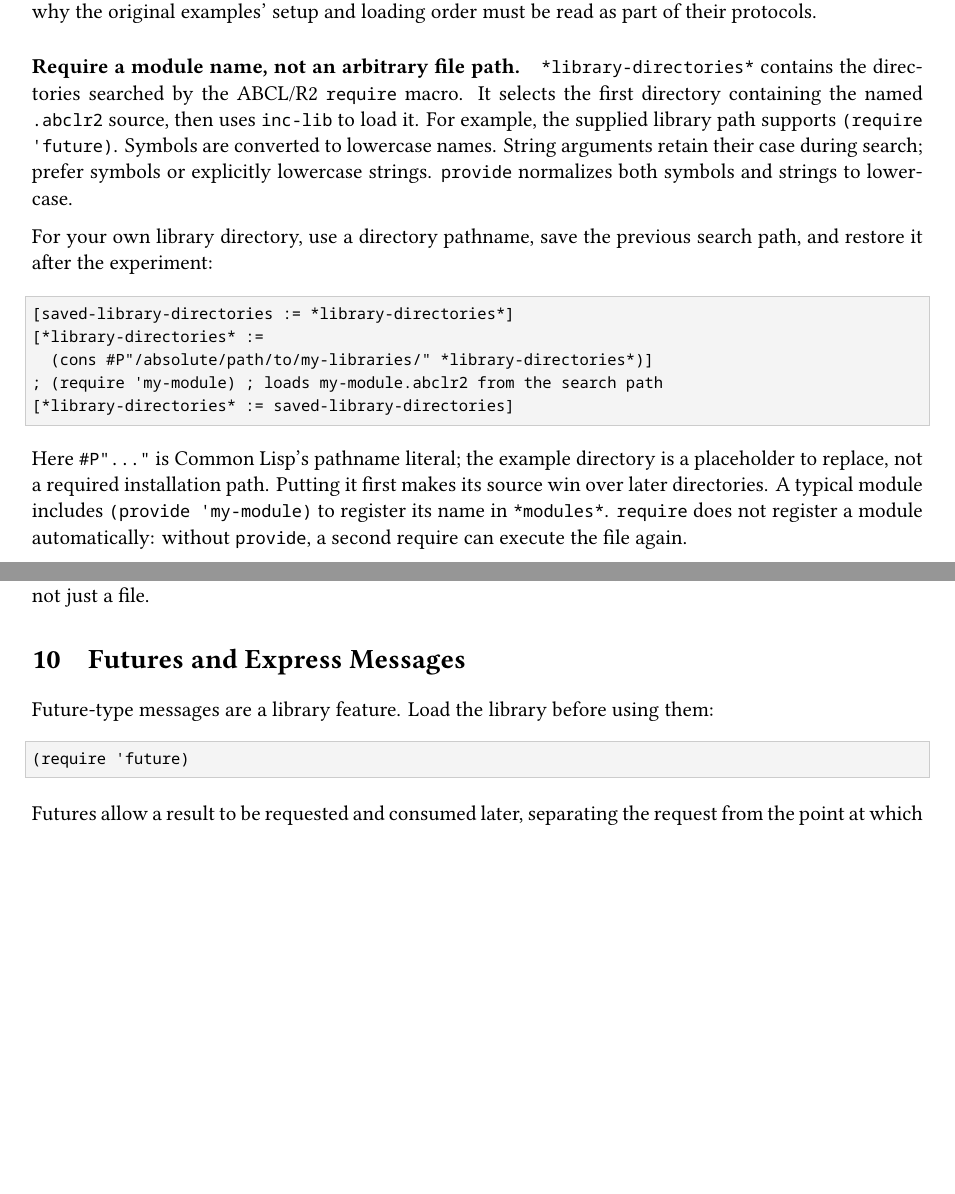
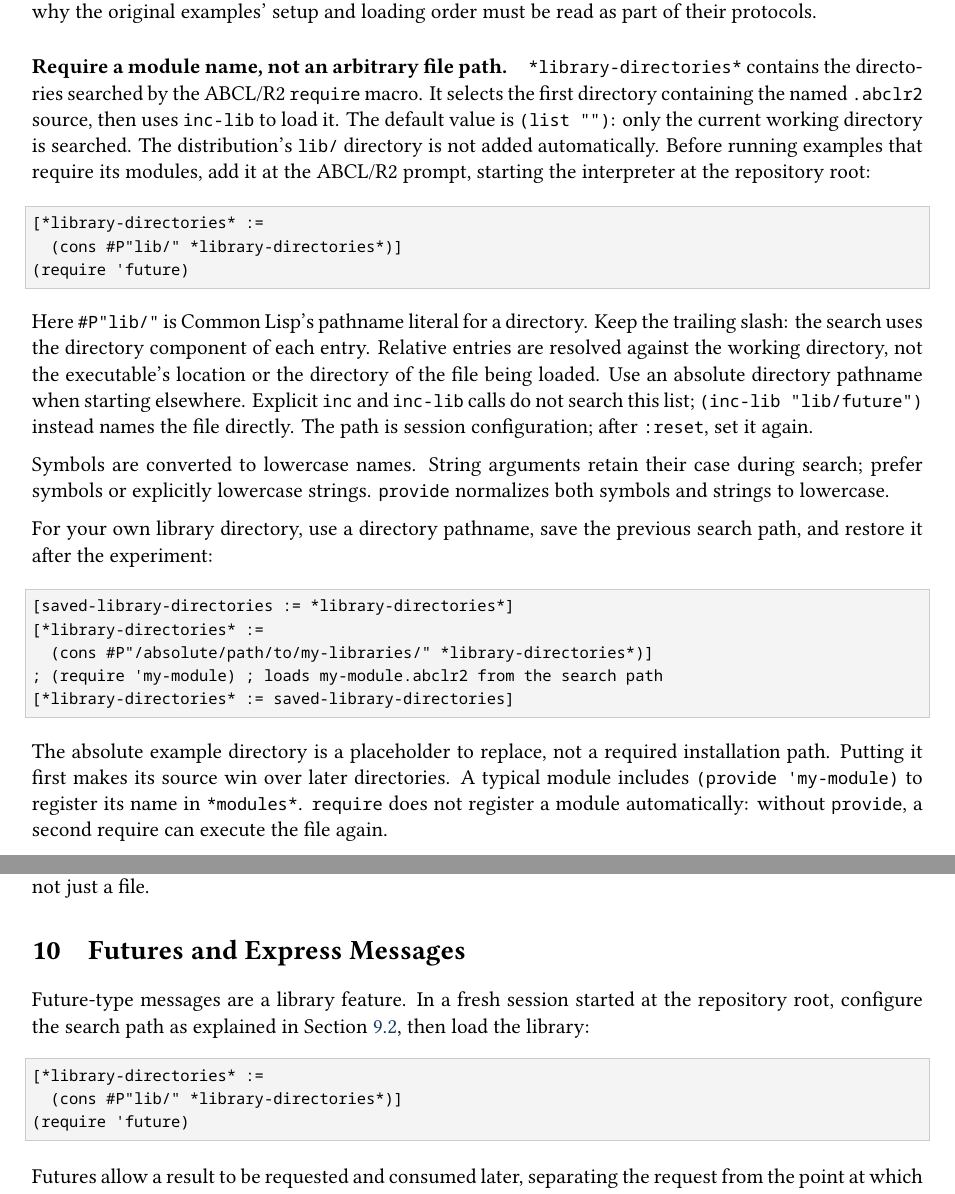
Before and after one commit to gmilmei/abclr2, a LaTeX paper (tutorial/tutorial.tex, which reads tutorial/chapters/loading.tex): two parts of pages 17 and 18 of 97 before the commit and two parts of pages 17 and 18 of 98 after it, joined at a grey line, cut so that both start at the same text, the shorter picture padded with empty space. The pictures show the PDF file doc/tutorial.pdf that the author committed with the source.

Commit message:
Document library search path setup for require and examples

```diff
--- a/tutorial/chapters/loading.tex
+++ b/tutorial/chapters/loading.tex
@@ -162,10 +162,32 @@ with every custom group. This is why the original examples' setup and
 loading order must be read as part of their protocols.
 
 \paragraph{Require a module name, not an arbitrary file path.}
+\label{sec:library-path}
 \code{*library-directories*} contains the directories searched by the
 ABCL/R2 \code{require} macro. It selects the first directory containing
 the named \code{.abclr2} source, then uses \code{inc-lib} to load it.
-For example, the supplied library path supports \code{(require 'future)}.
+The default value is \code{(list "")}: only the current working directory
+is searched. The distribution's \filepath{lib/} directory is not added
+automatically. Before running examples that require its modules, add it
+at the ABCL/R2 prompt, starting the interpreter at the repository root:
+
+\begin{codeblock}
+\begin{lstlisting}
+[*library-directories* :=
+  (cons #P"lib/" *library-directories*)]
+(require 'future)
+\end{lstlisting}
+\end{codeblock}
+
+Here \code{\#P"lib/"} is Common Lisp's pathname literal for a directory.
+Keep the trailing slash: the search uses the directory component of
+each entry. Relative entries are resolved against the working directory,
+not the executable's location or the directory of the file being loaded.
+Use an absolute directory pathname when starting elsewhere.
+Explicit \code{inc} and \code{inc-lib} calls do not search this list;
+\code{(inc-lib "lib/future")} instead names the file directly.
+The path is session configuration; after \code{:reset}, set it again.
+
 Symbols are converted to lowercase names. String arguments retain their
 case during search; prefer symbols or explicitly lowercase strings.
 \code{provide} normalizes both symbols and strings to lowercase.
@@ -183,8 +205,8 @@ previous search path, and restore it after the experiment:
 \end{lstlisting}
 \end{codeblock}
 
-Here \code{\#P"..."} is Common Lisp's pathname literal; the example
-directory is a placeholder to replace, not a required installation path.
+The absolute example directory is a placeholder to replace, not a
+required installation path.
 Putting it first makes its source win over later directories. A typical
 module includes \code{(provide 'my-module)} to register its name in
 \code{*modules*}. \code{require} does not register a module automatically:
--- a/tutorial/tutorial.tex
+++ b/tutorial/tutorial.tex
@@ -474,10 +474,13 @@ introspection operation it might support.
 \section{Futures and Express Messages}
 \label{sec:message-extensions}
 
-Future-type messages are a library feature. Load the library before
-using them:
+Future-type messages are a library feature. In a fresh session started
+at the repository root, configure the search path as explained in
+Section~\ref{sec:library-path}, then load the library:
 
 \begin{lstlisting}
+[*library-directories* :=
+  (cons #P"lib/" *library-directories*)]
 (require 'future)
 \end{lstlisting}
 
```
Also changed, not shown: tutorial/chapters/concept-index.tex (+1 -0 lines), tutorial/chapters/original-examples.tex (+4 -1 lines), README.md, doc/tutorial.pdf, tutorial/README.md.
